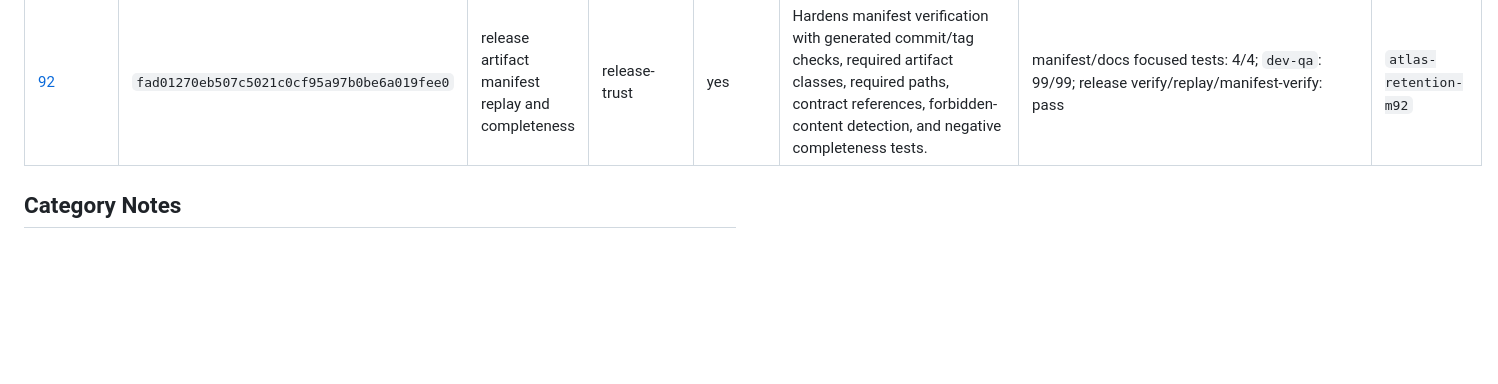
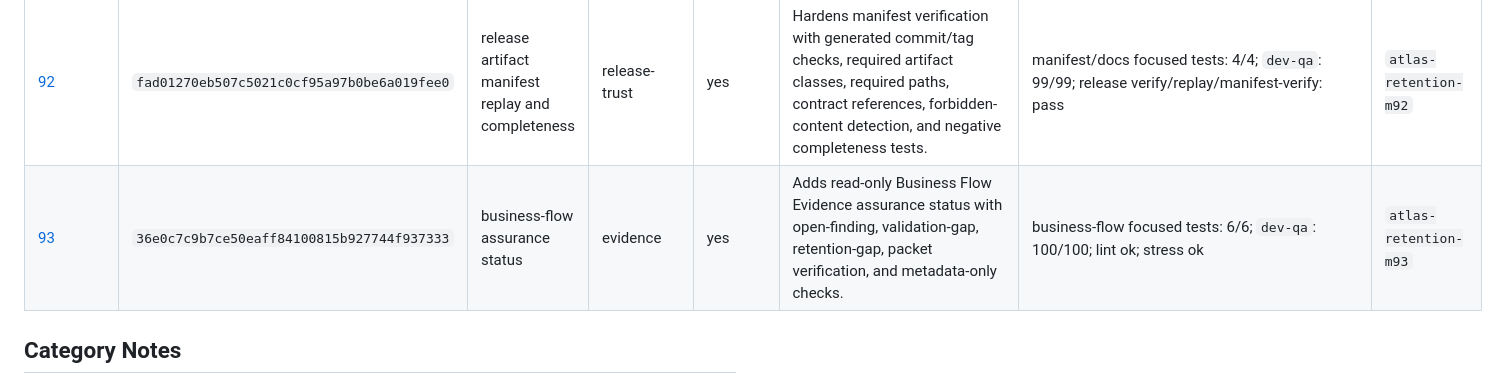
Before and after one commit to rodriguezaa22ar-boop/atlas-trust-infrastructure, a Markdown page: docs/retention/MILESTONE_INDEX.md, the part around the change. Rendered like a GitHub page; blank space fills up the shorter version.

Commit message:
Record Atlas retention milestone 93

```diff
--- a/docs/retention/MILESTONE_INDEX.md
+++ b/docs/retention/MILESTONE_INDEX.md
@@ -87,6 +87,7 @@ changes, verification output, repo state, and boundaries for that milestone.
 | [90](milestones/MILESTONE_90.md) | `f418a332a68671a3e975c9a8b16771f8f7ff5d6b` | release artifact manifest | release-trust | yes | Adds metadata-only release artifact manifests and verification for retained packet, provenance, signing key, dry-run, tag, and optional milestone-note hashes. | release manifest focused tests: 2/2; release/production focused tests: 5/5; `dev-qa`: 98/98; release verify/replay/manifest-verify: pass | `atlas-retention-m90` |
 | [91](milestones/MILESTONE_91.md) | `b5b5c97e9d2dd3aabe5cb28bc03bc8494ab74a4e` | production release artifact manifest gate | release-trust | yes | Requires the latest verified release artifact manifest inside `atlas production status` so local production readiness depends on a retained metadata-only release artifact index. | production/release manifest focused tests: 2/2; docs/schema focused tests: 4/4; `dev-qa`: 98/98; release verify/replay/manifest-verify: pass | `atlas-retention-m91` |
 | [92](milestones/MILESTONE_92.md) | `fad01270eb507c5021c0cf95a97b0be6a019fee0` | release artifact manifest replay and completeness | release-trust | yes | Hardens manifest verification with generated commit/tag checks, required artifact classes, required paths, contract references, forbidden-content detection, and negative completeness tests. | manifest/docs focused tests: 4/4; `dev-qa`: 99/99; release verify/replay/manifest-verify: pass | `atlas-retention-m92` |
+| [93](milestones/MILESTONE_93.md) | `36e0c7c9b7ce50eaff84100815b927744f937333` | business-flow assurance status | evidence | yes | Adds read-only Business Flow Evidence assurance status with open-finding, validation-gap, retention-gap, packet verification, and metadata-only checks. | business-flow focused tests: 6/6; `dev-qa`: 100/100; lint ok; stress ok | `atlas-retention-m93` |
 
 ## Category Notes
 
```
Also changed, not shown: 1 other file.
